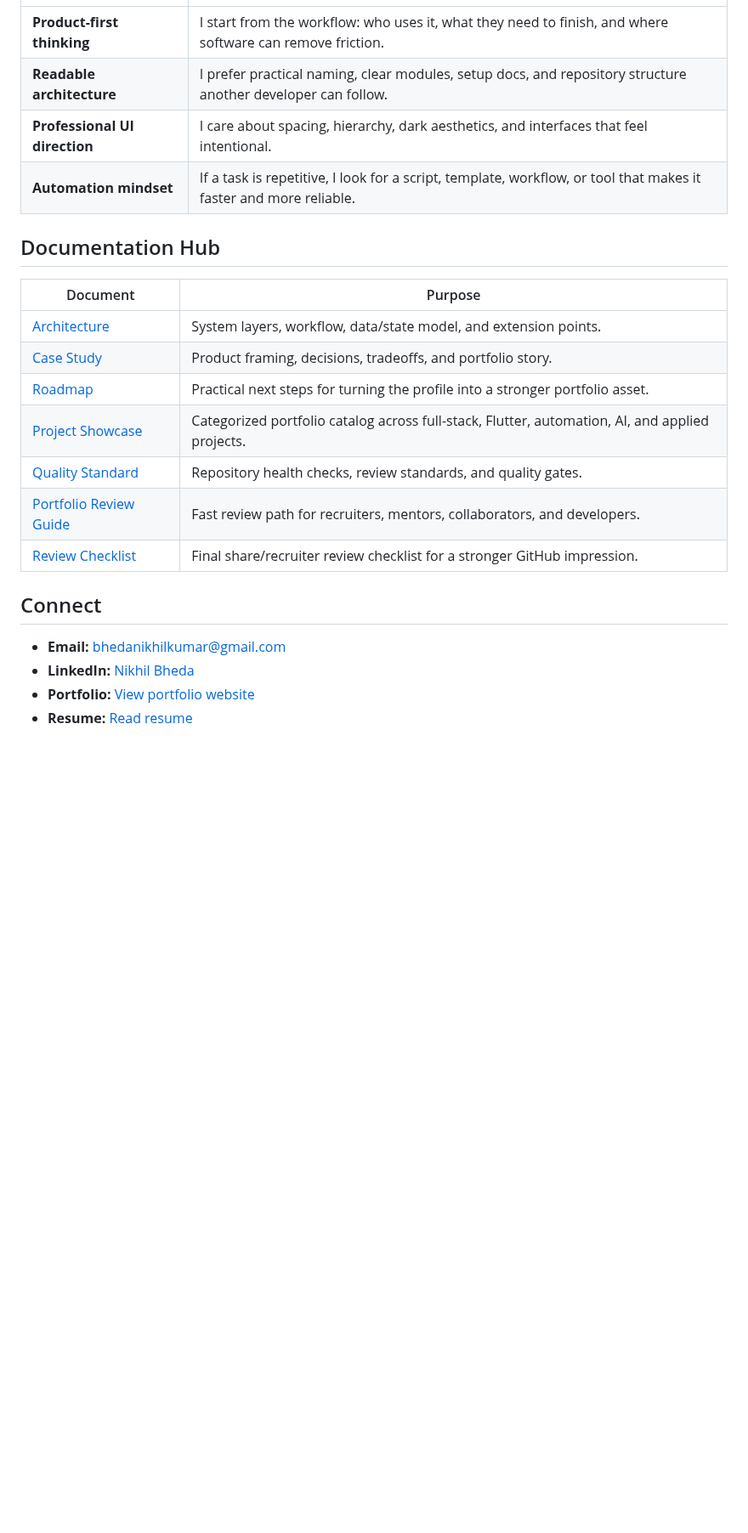
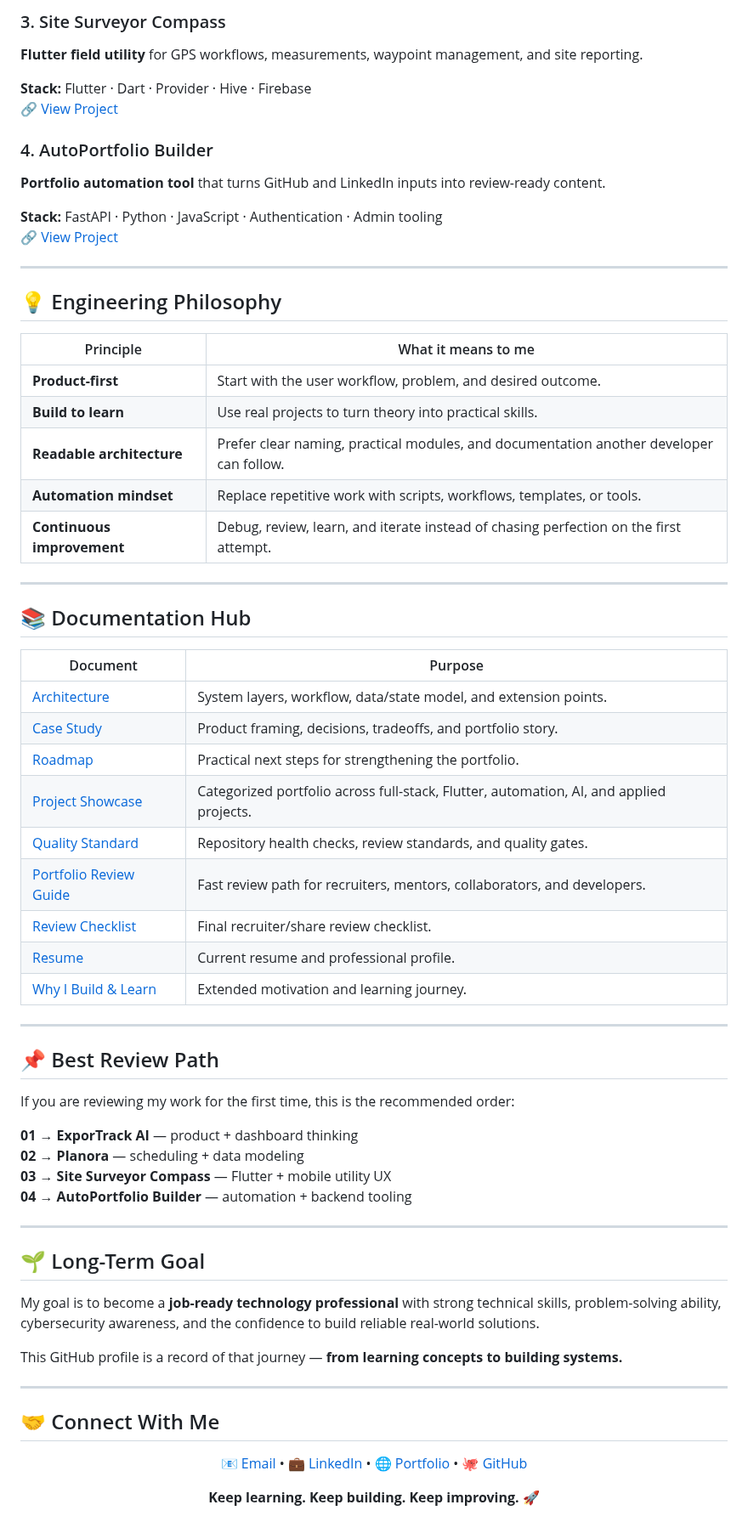
Before and after one commit to bhedanikhilkumar-code/bhedanikhilkumar-code, a Markdown page: README.md, the part around one of its changes. Shown at 85% size. Rendered like a GitHub page; blank space fills up the shorter version.

```diff
--- a/README.md
+++ b/README.md
@@ -73,24 +91,73 @@ My goal is to become a **job-ready technology professional** with strong technic
+### 3. Site Surveyor Compass
+**Flutter field utility** for GPS workflows, measurements, waypoint management, and site reporting.
+
+**Stack:** Flutter · Dart · Provider · Hive · Firebase
+🔗 [View Project](https://github.com/bhedanikhilkumar-code/site-surveyor-compass)
+
+### 4. AutoPortfolio Builder
+**Portfolio automation tool** that turns GitHub and LinkedIn inputs into review-ready content.
+
+**Stack:** FastAPI · Python · JavaScript · Authentication · Admin tooling
+🔗 [View Project](https://github.com/bhedanikhilkumar-code/AutoPortfolio-Builder)
+
+---
+
+## 💡 Engineering Philosophy
+
+| Principle | What it means to me |
 | --- | --- |
-| **Product-first thinking** | I start from the workflow: who uses it, what they need to finish, and where software can remove friction. |
-| **Readable architecture** | I prefer practical naming, clear modules, setup docs, and repository structure another developer can follow. |
-| **Professional UI direction** | I care about spacing, hierarchy, dark aesthetics, and interfaces that feel intentional. |
-| **Automation mindset** | If a task is repetitive, I look for a script, template, workflow, or tool that makes it faster and more reliable. |
+| **Product-first** | Start with the user workflow, problem, and desired outcome. |
+| **Build to learn** | Use real projects to turn theory into practical skills. |
+| **Readable architecture** | Prefer clear naming, practical modules, and documentation another developer can follow. |
+| **Automation mindset** | Replace repetitive work with scripts, workflows, templates, or tools. |
+| **Continuous improvement** | Debug, review, learn, and iterate instead of chasing perfection on the first attempt. |
 
-## Documentation Hub
+---
+
+## 📚 Documentation Hub
 
 | Document | Purpose |
 | --- | --- |
 | [Architecture](docs/ARCHITECTURE.md) | System layers, workflow, data/state model, and extension points. |
 | [Case Study](docs/CASE_STUDY.md) | Product framing, decisions, tradeoffs, and portfolio story. |
-| [Roadmap](docs/ROADMAP.md) | Practical next steps for turning the profile into a stronger portfolio asset. |
-| [Project Showcase](docs/PROJECT_SHOWCASE.md) | Categorized portfolio catalog across full-stack, Flutter, automation, AI, and applied projects. |
+| [Roadmap](docs/ROADMAP.md) | Practical next steps for strengthening the portfolio. |
+| [Project Showcase](docs/PROJECT_SHOWCASE.md) | Categorized portfolio across full-stack, Flutter, automation, AI, and applied projects. |
 | [Quality Standard](docs/QUALITY.md) | Repository health checks, review standards, and quality gates. |
 | [Portfolio Review Guide](docs/PORTFOLIO_REVIEW_GUIDE.md) | Fast review path for recruiters, mentors, collaborators, and developers. |
-| [Review Checklist](docs/REVIEW_CHECKLIST.md) | Final share/recruiter review checklist for a stronger GitHub impression. |
+| [Review Checklist](docs/REVIEW_CHECKLIST.md) | Final recruiter/share review checklist. |
+| [Resume](RESUME.md) | Current resume and professional profile. |
+| [Why I Build & Learn](reasone.md) | Extended motivation and learning journey. |
 
-## Connect
+---
 
-- **Email:** [bhedanikhilkumar@gmail.com](mailto:bhedanikhilkumar@gmail.com)
-- **LinkedIn:** [Nikhil Bheda](https://www.linkedin.com/in/bheda-nikhilkumar-6858322ab/)
-- **Portfolio:** [View portfolio website](https://bhedanikhilkumar-code.github.io/Bheda-Nikhilkumar-portfolio/)
-- **Resume:** [Read resume](RESUME.md)
+## 📌 Best Review Path
+
+If you are reviewing my work for the first time, this is the recommended order:
+
+**01 → ExporTrack AI** — product + dashboard thinking
+**02 → Planora** — scheduling + data modeling
+**03 → Site Surveyor Compass** — Flutter + mobile utility UX
+**04 → AutoPortfolio Builder** — automation + backend tooling
+
+---
+
+## 🌱 Long-Term Goal
+
+My goal is to become a **job-ready technology professional** with strong technical skills, problem-solving ability, cybersecurity awareness, and the confidence to build reliable real-world solutions.
+
+This GitHub profile is a record of that journey — **from learning concepts to building systems.**
+
+---
+
+## 🤝 Connect With Me
+
+<p align="center">
+  <a href="mailto:bhedanikhilkumar@gmail.com">📧 Email</a> •
+  <a href="https://www.linkedin.com/in/bheda-nikhilkumar-6858322ab/">💼 LinkedIn</a> •
+  <a href="https://bhedanikhilkumar-code.github.io/Bheda-Nikhilkumar-portfolio/">🌐 Portfolio</a> •
+  <a href="https://github.com/bhedanikhilkumar-code">🐙 GitHub</a>
+</p>
+
+<p align="center">
+  <strong>Keep learning. Keep building. Keep improving. 🚀</strong>
+</p>
```
Also changed, not shown: other parts of README.md (+58 -40 lines).
